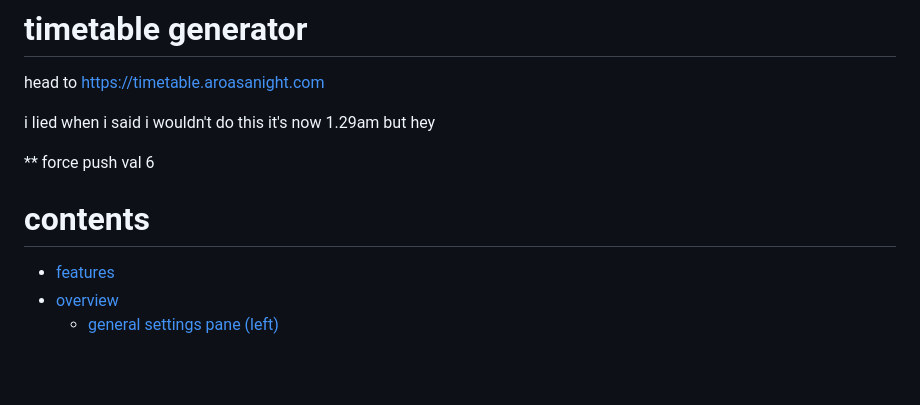
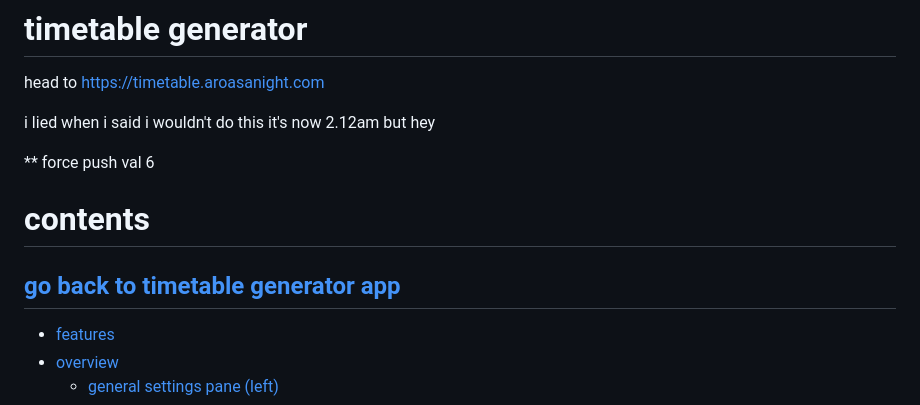
Before and after one commit to aroasanight/timetable-generator, a Markdown page: README.md, the part around one of its changes. Drawn GitHub-style; blank space fills up the shorter version.

Commit message:
add link back to app

```diff
--- a/README.md
+++ b/README.md
@@ -2,11 +2,13 @@
 
 head to [https://timetable.aroasanight.com](https://timetable.aroasanight.com/app)
 
-i lied when i said i wouldn't do this it's now 1.29am but hey
+i lied when i said i wouldn't do this it's now 2.12am but hey
 
 ** force push val 6
 
 # contents
+
+## [go back to timetable generator app](https://timetable.aroasanight.com/app)
 
 * [features](#features)
 * [overview](#overview)
```
Also changed, not shown: other parts of README.md (+2 -2 lines).
